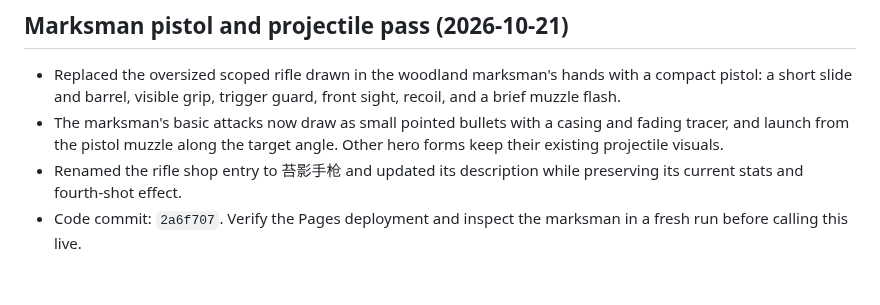
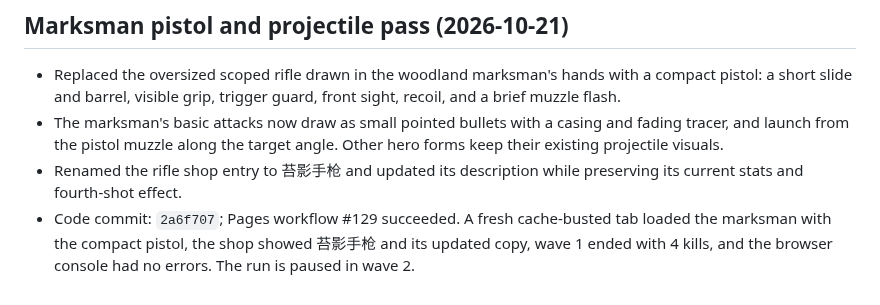
Before and after one commit to DrGWC/last-grove-game, a Markdown page: docs/DEVELOPMENT_PROGRESS.md, the part around the change. Rendered like a GitHub page.

Commit message:
Record live verification of marksman pistol

```diff
--- a/docs/DEVELOPMENT_PROGRESS.md
+++ b/docs/DEVELOPMENT_PROGRESS.md
@@ -324,4 +324,4 @@
 - Replaced the oversized scoped rifle drawn in the woodland marksman's hands with a compact pistol: a short slide and barrel, visible grip, trigger guard, front sight, recoil, and a brief muzzle flash.
 - The marksman's basic attacks now draw as small pointed bullets with a casing and fading tracer, and launch from the pistol muzzle along the target angle. Other hero forms keep their existing projectile visuals.
 - Renamed the rifle shop entry to 苔影手枪 and updated its description while preserving its current stats and fourth-shot effect.
-- Code commit: `2a6f707`. Verify the Pages deployment and inspect the marksman in a fresh run before calling this live.
+- Code commit: `2a6f707`; Pages workflow #129 succeeded. A fresh cache-busted tab loaded the marksman with the compact pistol, the shop showed 苔影手枪 and its updated copy, wave 1 ended with 4 kills, and the browser console had no errors. The run is paused in wave 2.
```
